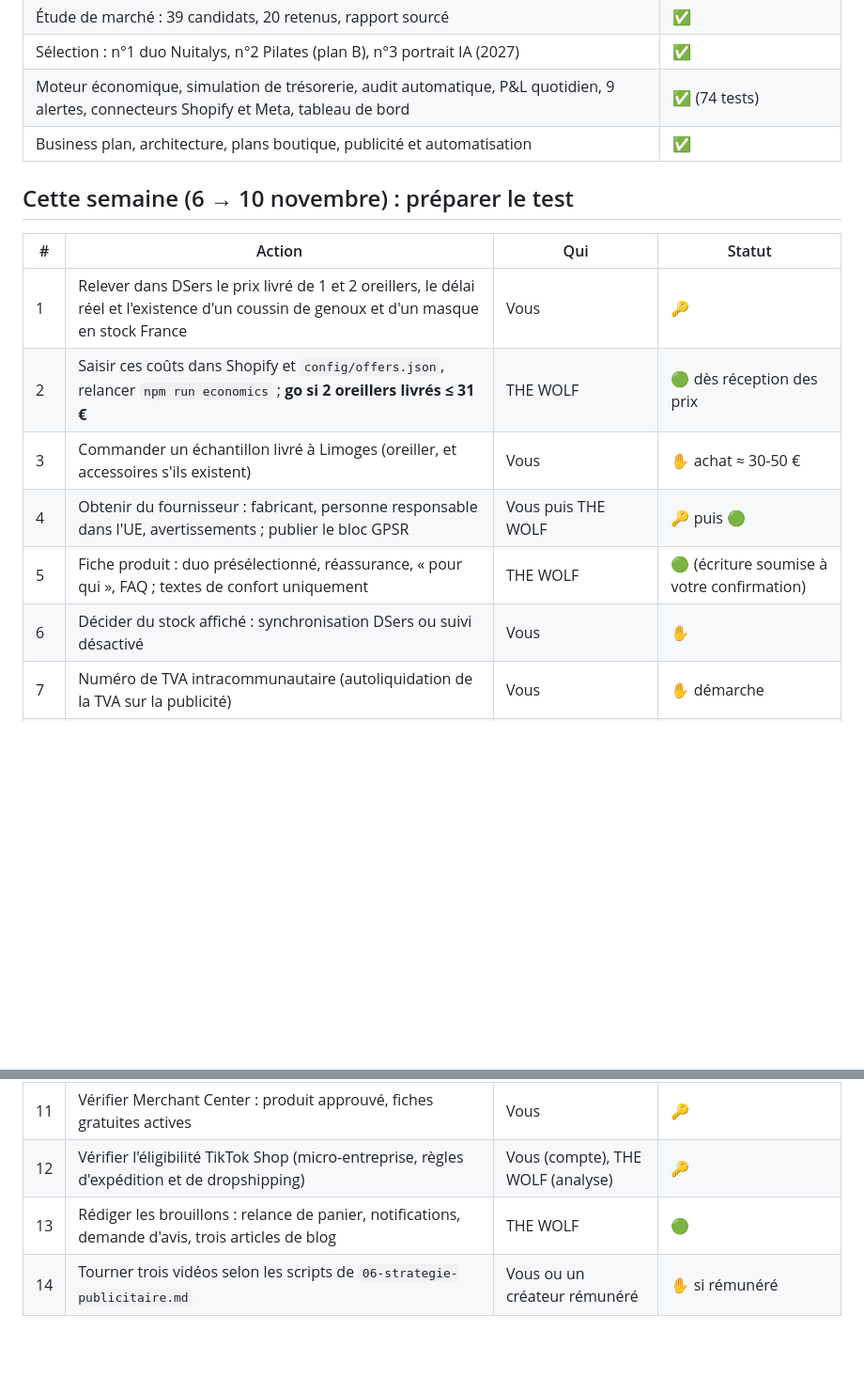
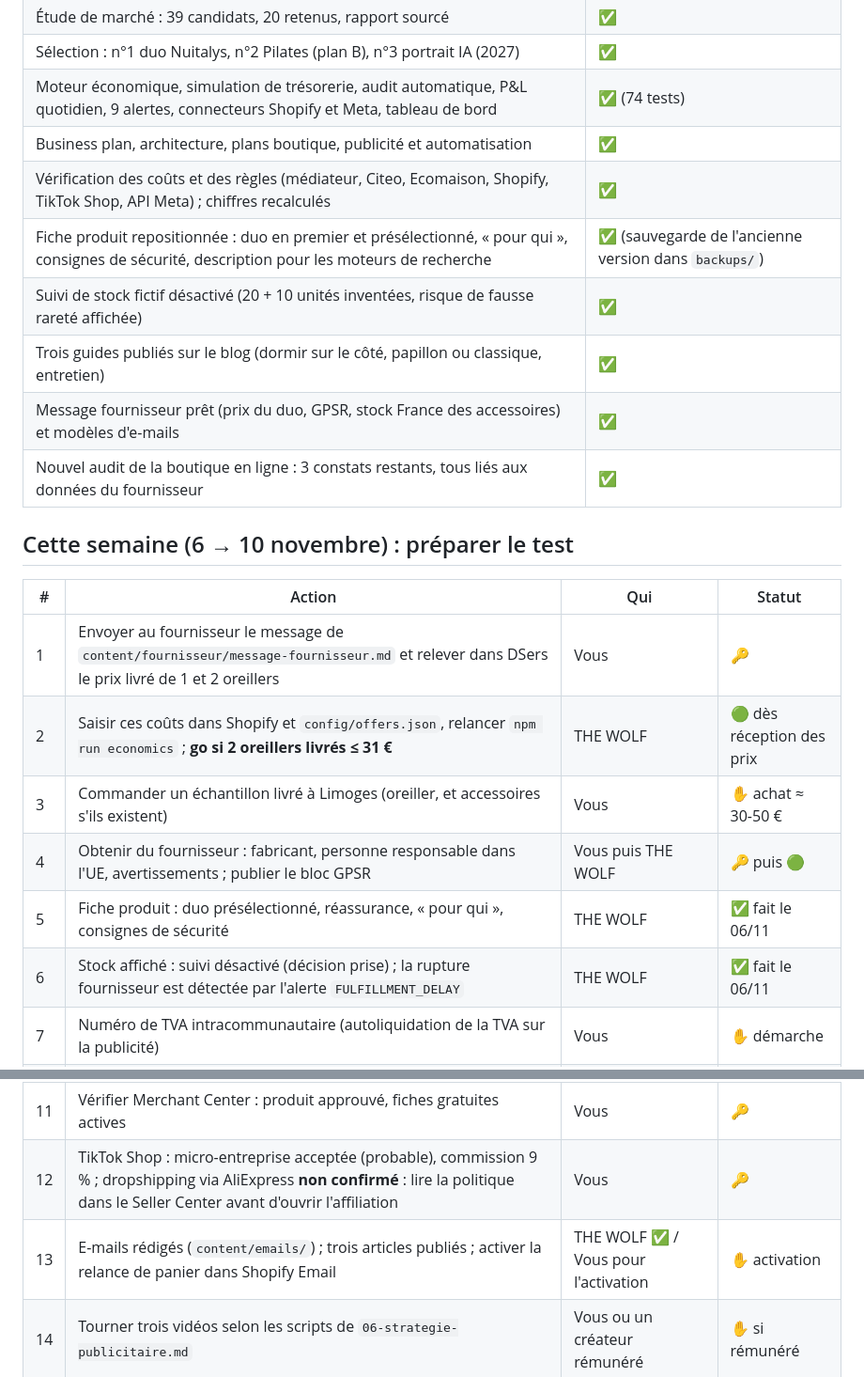
Before and after one commit to idriss6930-a11y/Dino, a Markdown page: wolf/docs/08-plan-actions.md, 2 parts joined by grey strips. Shown at 94% size. GitHub-like rendering; blank space fills up the shorter version.

Commit message:
THE WOLF : plan d'actions et audit mis à jour après les actions autonomes du 06/11
- fiche duo, stock fictif désactivé, 3 guides publiés, audit en ligne : 3 constats restants (données fournisseur)

Co-Authored-By: Claude Opus 5.5 <noreply@anthropic.com>
Claude-Session: https://claude.ai/code/session_01MCcrhKxRmNgY7DQEbNnqGD

```diff
--- a/wolf/docs/08-plan-actions.md
+++ b/wolf/docs/08-plan-actions.md
@@ -15,24 +15,30 @@ envoi aux clients, publication, changement irréversible).
 | Sélection : n°1 duo Nuitalys, n°2 Pilates (plan B), n°3 portrait IA (2027) | ✅ |
 | Moteur économique, simulation de trésorerie, audit automatique, P&L quotidien, 9 alertes, connecteurs Shopify et Meta, tableau de bord | ✅ (74 tests) |
 | Business plan, architecture, plans boutique, publicité et automatisation | ✅ |
+| Vérification des coûts et des règles (médiateur, Citeo, Ecomaison, Shopify, TikTok Shop, API Meta) ; chiffres recalculés | ✅ |
+| Fiche produit repositionnée : duo en premier et présélectionné, « pour qui », consignes de sécurité, description pour les moteurs de recherche | ✅ (sauvegarde de l'ancienne version dans `backups/`) |
+| Suivi de stock fictif désactivé (20 + 10 unités inventées, risque de fausse rareté affichée) | ✅ |
+| Trois guides publiés sur le blog (dormir sur le côté, papillon ou classique, entretien) | ✅ |
+| Message fournisseur prêt (prix du duo, GPSR, stock France des accessoires) et modèles d'e-mails | ✅ |
+| Nouvel audit de la boutique en ligne : 3 constats restants, tous liés aux données du fournisseur | ✅ |
 
 ## Cette semaine (6 → 10 novembre) : préparer le test
 
 | # | Action | Qui | Statut |
 |---|---|---|---|
-| 1 | Relever dans DSers le prix livré de 1 et 2 oreillers, le délai réel et l'existence d'un coussin de genoux et d'un masque en stock France | Vous | 🔑 |
+| 1 | Envoyer au fournisseur le message de `content/fournisseur/message-fournisseur.md` et relever dans DSers le prix livré de 1 et 2 oreillers | Vous | 🔑 |
 | 2 | Saisir ces coûts dans Shopify et `config/offers.json`, relancer `npm run economics` ; **go si 2 oreillers livrés ≤ 31 €** | THE WOLF | 🟢 dès réception des prix |
 | 3 | Commander un échantillon livré à Limoges (oreiller, et accessoires s'ils existent) | Vous | ✋ achat ≈ 30-50 € |
 | 4 | Obtenir du fournisseur : fabricant, personne responsable dans l'UE, avertissements ; publier le bloc GPSR | Vous puis THE WOLF | 🔑 puis 🟢 |
-| 5 | Fiche produit : duo présélectionné, réassurance, « pour qui », FAQ ; textes de confort uniquement | THE WOLF | 🟢 (écriture soumise à votre confirmation) |
-| 6 | Décider du stock affiché : synchronisation DSers ou suivi désactivé | Vous | ✋ |
+| 5 | Fiche produit : duo présélectionné, réassurance, « pour qui », consignes de sécurité | THE WOLF | ✅ fait le 06/11 |
+| 6 | Stock affiché : suivi désactivé (décision prise) ; la rupture fournisseur est détectée par l'alerte `FULFILLMENT_DELAY` | THE WOLF | ✅ fait le 06/11 |
 | 7 | Numéro de TVA intracommunautaire (autoliquidation de la TVA sur la publicité) | Vous | ✋ démarche |
 | 8 | Adhésions Citeo et Ecomaison (IDU), médiateur de la consommation ; puis IDU et médiateur dans les CGV | Vous puis THE WOLF | ✋ contrats puis 🟢 |
 | 9 | Créer l'app Shopify « THE WOLF (lecture) » et me transmettre le jeton par un canal sûr (secret GitHub ou `.env`), jamais dans la conversation | Vous | 🔑 |
 | 10 | Installer pixel Meta + API Conversions, vérifier les événements TikTok et Google ; commande de test remboursée | Vous (accès), THE WOLF (vérification) | 🔑 ✋ |
 | 11 | Vérifier Merchant Center : produit approuvé, fiches gratuites actives | Vous | 🔑 |
-| 12 | Vérifier l'éligibilité TikTok Shop (micro-entreprise, règles d'expédition et de dropshipping) | Vous (compte), THE WOLF (analyse) | 🔑 |
-| 13 | Rédiger les brouillons : relance de panier, notifications, demande d'avis, trois articles de blog | THE WOLF | 🟢 |
+| 12 | TikTok Shop : micro-entreprise acceptée (probable), commission 9 % ; dropshipping via AliExpress **non confirmé** : lire la politique dans le Seller Center avant d'ouvrir l'affiliation | Vous | 🔑 |
+| 13 | E-mails rédigés (`content/emails/`) ; trois articles publiés ; activer la relance de panier dans Shopify Email | THE WOLF ✅ / Vous pour l'activation | ✋ activation |
 | 14 | Tourner trois vidéos selon les scripts de `06-strategie-publicitaire.md` | Vous ou un créateur rémunéré | ✋ si rémunéré |
 
 ## Test (11 → 22 novembre)
```
Also changed, not shown: wolf/docs/00-audit.md (+3 -3 lines).
